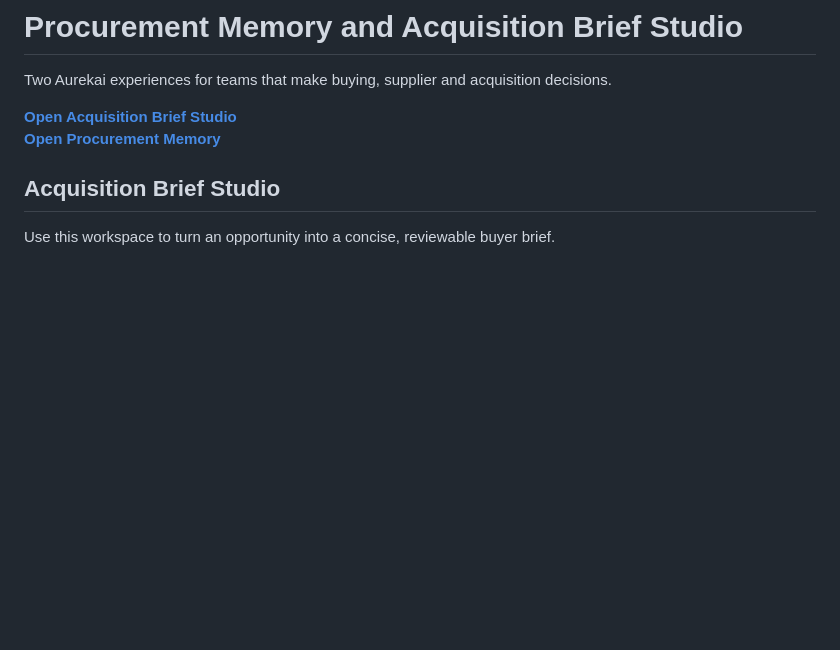
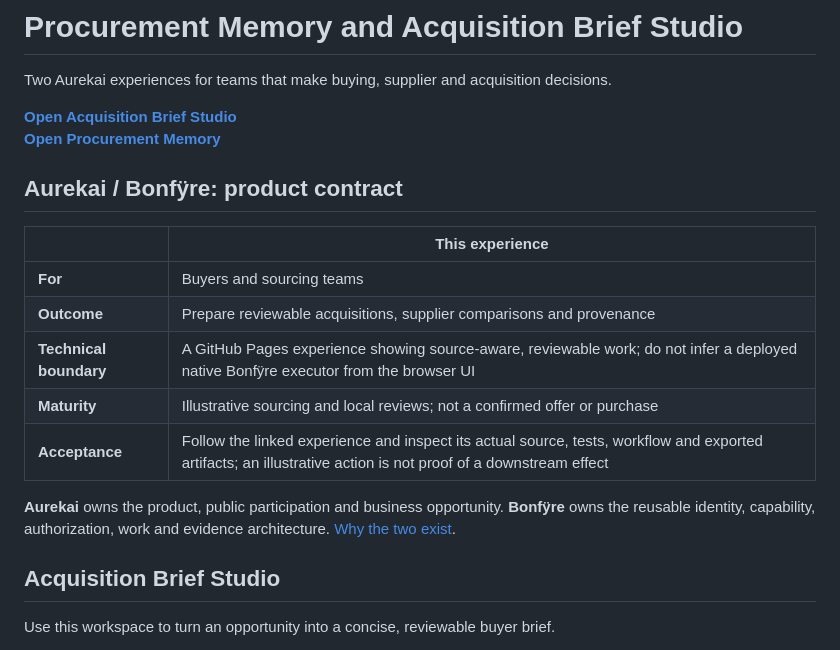
Before and after one commit to Nickgonzales76017/pages-procurement-memory, a Markdown page: README.md, the part around the change. GitHub-like rendering; blank space fills up the shorter version.

Commit message:
docs: give public experience a concrete Aurekai and Bonfÿre maturity contract

```diff
--- a/README.md
+++ b/README.md
@@ -4,6 +4,18 @@ Two Aurekai experiences for teams that make buying, supplier and acquisition dec
 
 **[Open Acquisition Brief Studio](https://nickgonzales76017.github.io/pages-procurement-memory/brief-studio/)**
 **[Open Procurement Memory](https://nickgonzales76017.github.io/pages-procurement-memory/)**
+
+## Aurekai / Bonfÿre: product contract
+
+| | This experience |
+|---|---|
+| **For** | Buyers and sourcing teams |
+| **Outcome** | Prepare reviewable acquisitions, supplier comparisons and provenance |
+| **Technical boundary** | A GitHub Pages experience showing source-aware, reviewable work; do not infer a deployed native Bonfÿre executor from the browser UI |
+| **Maturity** | Illustrative sourcing and local reviews; not a confirmed offer or purchase |
+| **Acceptance** | Follow the linked experience and inspect its actual source, tests, workflow and exported artifacts; an illustrative action is not proof of a downstream effect |
+
+**Aurekai** owns the product, public participation and business opportunity. **Bonfÿre** owns the reusable identity, capability, authorization, work and evidence architecture. [Why the two exist](https://github.com/Nickgonzales76017/bonfyre/blob/main/docs/aurekai-bonfyre-model.md).
 
 ## Acquisition Brief Studio
 
```
